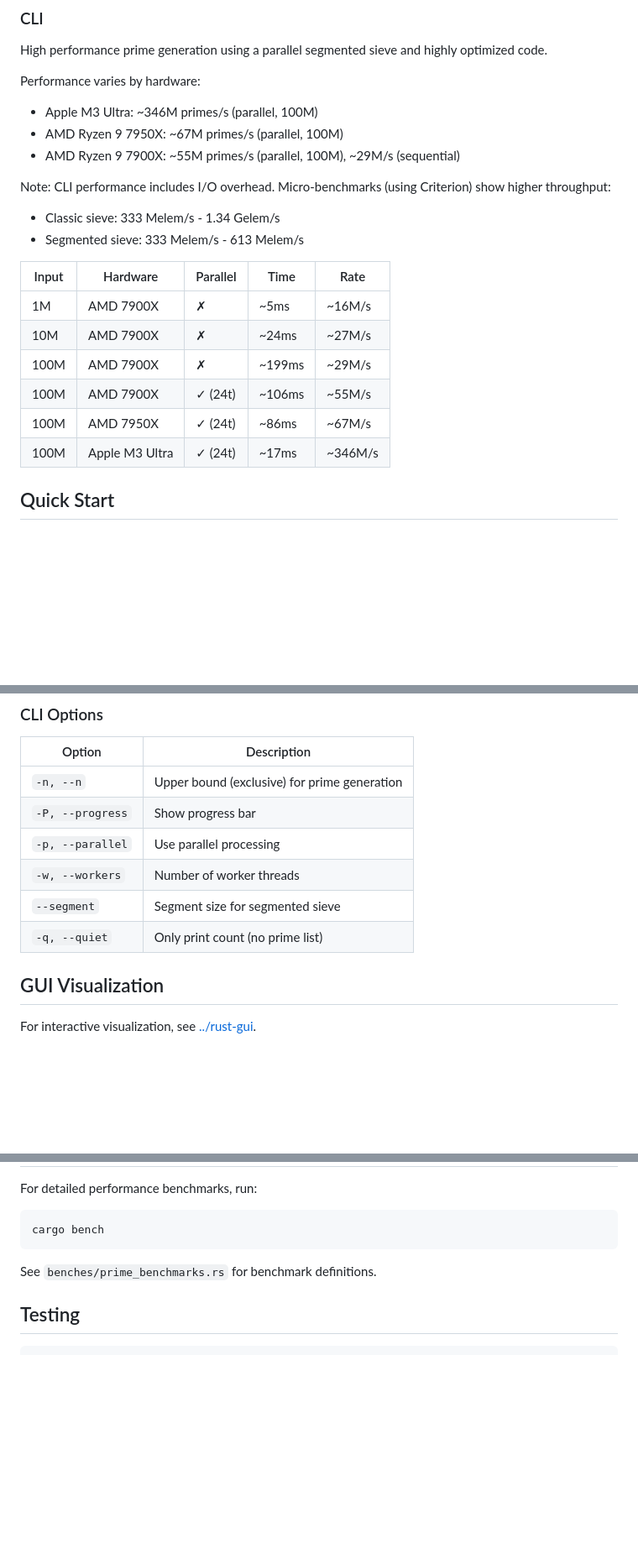
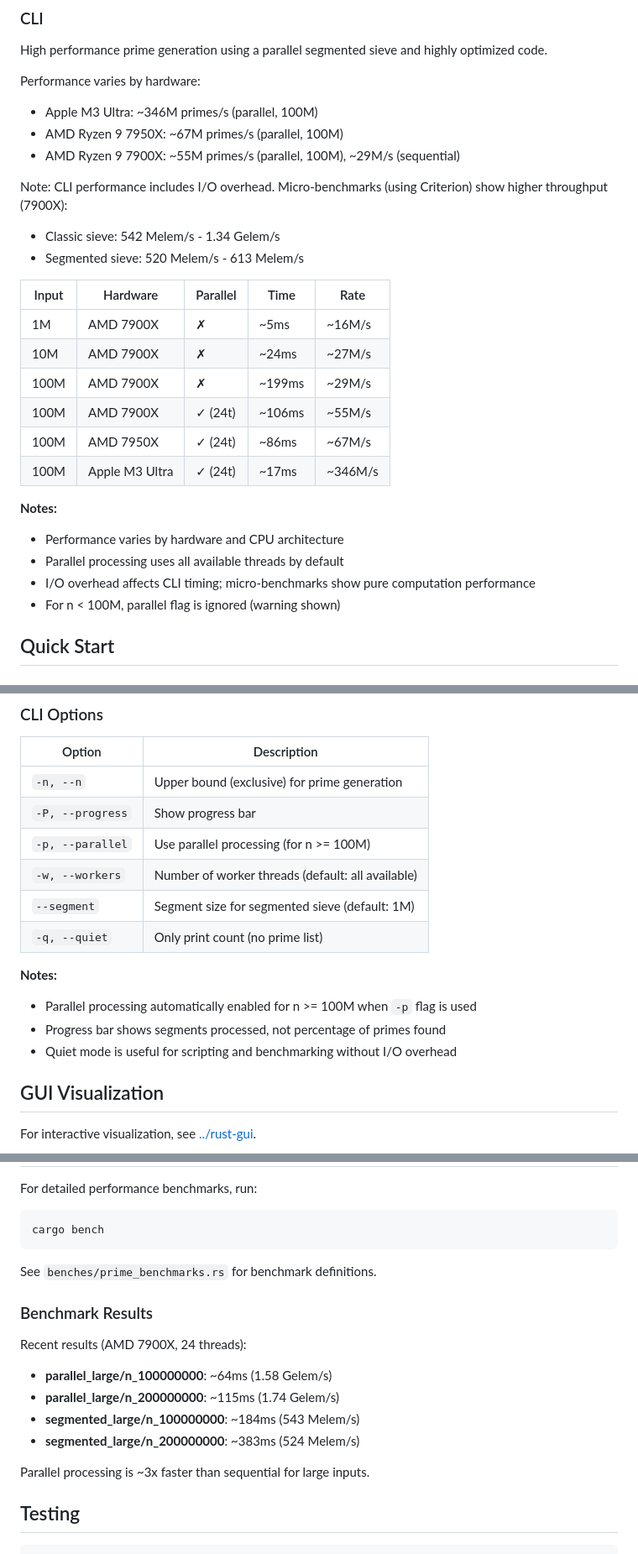
Before and after one commit to pchuck/infinite-series, a Markdown page: rust-primes/README.md, 3 parts joined by grey strips. Shown at 84% size. Rendered like a GitHub page; blank space fills up the shorter version.

Commit message:
more performance notes

````diff
--- a/rust-primes/README.md
+++ b/rust-primes/README.md
@@ -15,9 +15,9 @@ Performance varies by hardware:
 - AMD Ryzen 9 7950X: ~67M primes/s (parallel, 100M)
 - AMD Ryzen 9 7900X: ~55M primes/s (parallel, 100M), ~29M/s (sequential)
 
-Note: CLI performance includes I/O overhead. Micro-benchmarks (using Criterion) show higher throughput:
-- Classic sieve: 333 Melem/s - 1.34 Gelem/s
-- Segmented sieve: 333 Melem/s - 613 Melem/s
+Note: CLI performance includes I/O overhead. Micro-benchmarks (using Criterion) show higher throughput (7900X):
+- Classic sieve: 542 Melem/s - 1.34 Gelem/s
+- Segmented sieve: 520 Melem/s - 613 Melem/s
 
 | Input | Hardware | Parallel | Time | Rate |
 |-------|----------|----------|------|------|
@@ -27,6 +27,12 @@ Note: CLI performance includes I/O overhead. Micro-benchmarks (using Criterion)
 | 100M | AMD 7900X | ✓ (24t) | ~106ms | ~55M/s |
 | 100M | AMD 7950X | ✓ (24t) | ~86ms | ~67M/s |
 | 100M | Apple M3 Ultra | ✓ (24t) | ~17ms | ~346M/s |
+
+**Notes:**
+- Performance varies by hardware and CPU architecture
+- Parallel processing uses all available threads by default
+- I/O overhead affects CLI timing; micro-benchmarks show pure computation performance
+- For n < 100M, parallel flag is ignored (warning shown)
 
 
 ## Quick Start
@@ -76,10 +88,15 @@ cargo run -- -n 100000000 -p -P
 |--------|-------------|
 | `-n, --n` | Upper bound (exclusive) for prime generation |
 | `-P, --progress` | Show progress bar |
-| `-p, --parallel` | Use parallel processing |
-| `-w, --workers` | Number of worker threads |
-| `--segment` | Segment size for segmented sieve |
+| `-p, --parallel` | Use parallel processing (for n >= 100M) |
+| `-w, --workers` | Number of worker threads (default: all available) |
+| `--segment` | Segment size for segmented sieve (default: 1M) |
 | `-q, --quiet` | Only print count (no prime list) |
+
+**Notes:**
+- Parallel processing automatically enabled for n >= 100M when `-p` flag is used
+- Progress bar shows segments processed, not percentage of primes found
+- Quiet mode is useful for scripting and benchmarking without I/O overhead
 
 ## GUI Visualization
 
@@ -127,6 +147,16 @@ cargo bench
 
 See `benches/prime_benchmarks.rs` for benchmark definitions.
 
+### Benchmark Results
+
+Recent results (AMD 7900X, 24 threads):
+- **parallel_large/n_100000000**: ~64ms (1.58 Gelem/s)
+- **parallel_large/n_200000000**: ~115ms (1.74 Gelem/s)
+- **segmented_large/n_100000000**: ~184ms (543 Melem/s)
+- **segmented_large/n_200000000**: ~383ms (524 Melem/s)
+
+Parallel processing is ~3x faster than sequential for large inputs.
+
 ## Testing
 
 ```bash
````
Also changed, not shown: other parts of rust-primes/README.md (+17 -2 lines).
